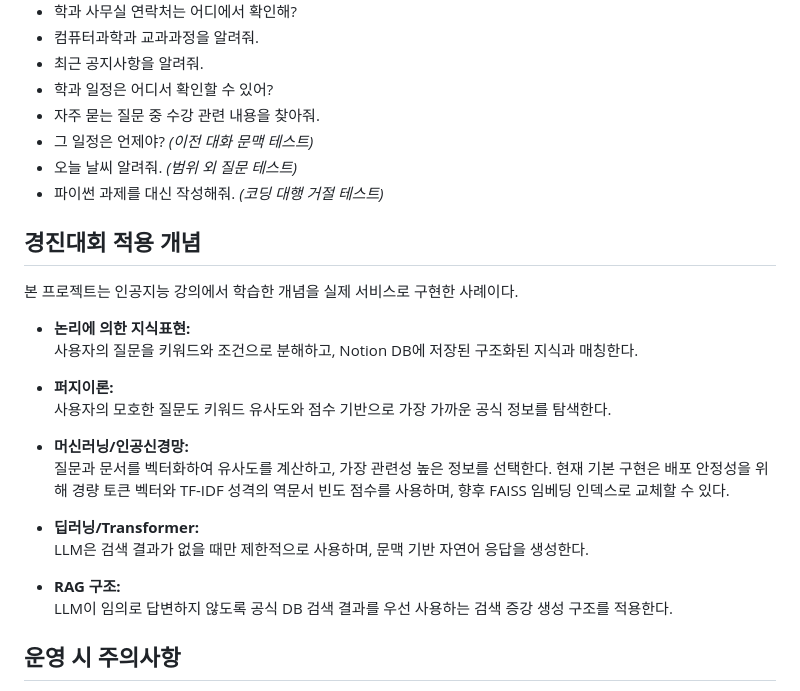
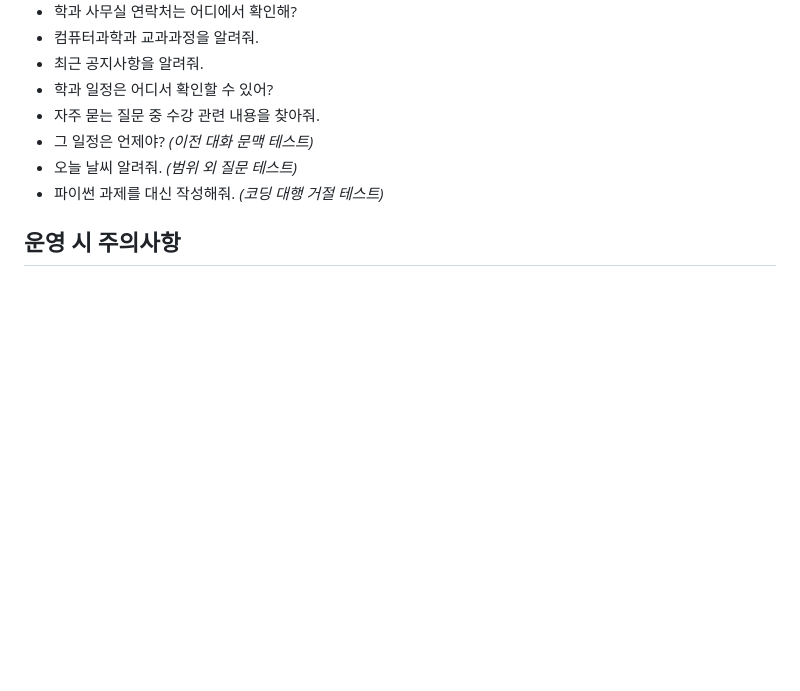
Before and after one commit to mhjang-qa/ComPass, a Markdown page: README.md, the part around the change. Drawn GitHub-style; blank space fills up the shorter version.

```diff
--- a/README.md
+++ b/README.md
@@ -213,24 +213,6 @@ Render 무료 인스턴스의 파일시스템은 재배포 시 초기화될 수
 - 오늘 날씨 알려줘. *(범위 외 질문 테스트)*
 - 파이썬 과제를 대신 작성해줘. *(코딩 대행 거절 테스트)*
 
-## 경진대회 적용 개념
-
-본 프로젝트는 인공지능 강의에서 학습한 개념을 실제 서비스로 구현한 사례이다.
-
-- **논리에 의한 지식표현:**
-  사용자의 질문을 키워드와 조건으로 분해하고, Notion DB에 저장된 구조화된 지식과 매칭한다.
-
-- **퍼지이론:**
-  사용자의 모호한 질문도 키워드 유사도와 점수 기반으로 가장 가까운 공식 정보를 탐색한다.
-
-- **머신러닝/인공신경망:**
-  질문과 문서를 벡터화하여 유사도를 계산하고, 가장 관련성 높은 정보를 선택한다. 현재 기본 구현은 배포 안정성을 위해 경량 토큰 벡터와 TF-IDF 성격의 역문서 빈도 점수를 사용하며, 향후 FAISS 임베딩 인덱스로 교체할 수 있다.
-
-- **딥러닝/Transformer:**
-  LLM은 검색 결과가 없을 때만 제한적으로 사용하며, 문맥 기반 자연어 응답을 생성한다.
-
-- **RAG 구조:**
-  LLM이 임의로 답변하지 않도록 공식 DB 검색 결과를 우선 사용하는 검색 증강 생성 구조를 적용한다.
 
 ## 운영 시 주의사항
 
```
